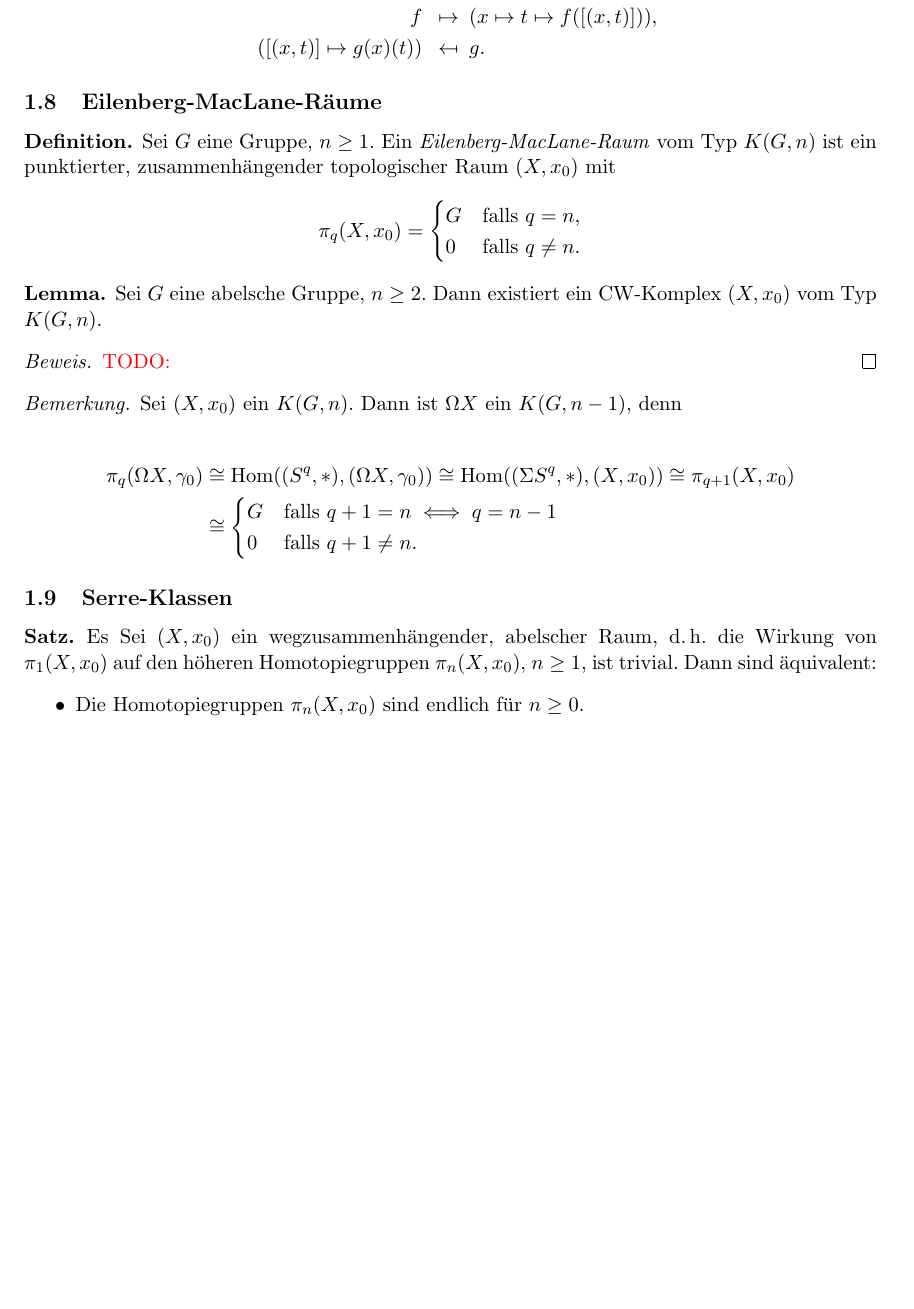
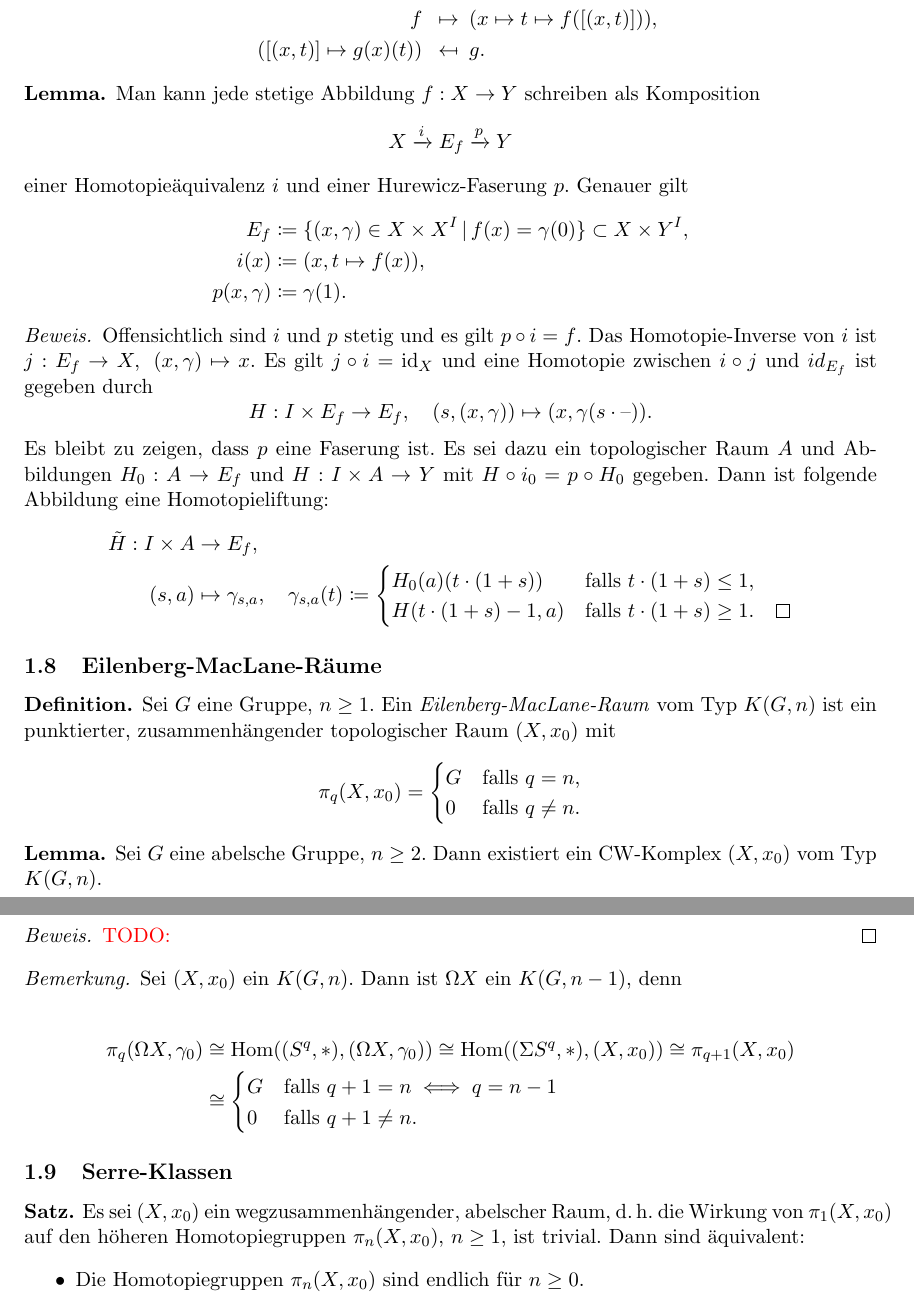
Before and after one commit to timjb/bachelorarbeit, a LaTeX document (spektralsequenzen_serre.tex): part of page 12 of 13 before the commit and two parts of pages 12 and 13 of 13 after it, the two joined at a grey line, cut so that both start at the same text, the shorter picture padded with empty space. Compiled offline with pdfLaTeX.

Commit message:
Faktorisierung einer Abbildung in Homotopieäquivalenz und Faserung

```diff
--- a/spektralsequenzen_serre.tex
+++ b/spektralsequenzen_serre.tex
@@ -811,6 +811,42 @@ Die Faserung $p : PX \to X$ wird \emph{Pfadfaserung} genannt.
   \end{alignat*}
 \end{bem}
 
+\begin{lem}
+  Man kann jede stetige Abbildung $f : X \to Y$ schreiben als Komposition
+  \[ X \xrightarrow{i} E_f \xrightarrow{p} Y \]
+  einer Homotopieäquivalenz $i$ und einer Hurewicz-Faserung $p$.
+  Genauer gilt
+  \begin{align*}
+    E_f & \coloneqq \Set{(x, \gamma) \in X \times X^\I}{f(x) = \gamma(0)} \subset X \times Y^\I, \\
+    i(x) & \coloneqq (x, t \mapsto f(x)), \\
+    p(x, \gamma) & \coloneqq \gamma(1).
+  \end{align*}
+\end{lem}
+
+% Notation wie in https://en.wikipedia.org/wiki/Homotopy_fiber
+\begin{proof}
+  Offensichtlich sind $i$ und $p$ stetig und es gilt $p \circ i = f$.
+  Das Homotopie-Inverse von $i$ ist $j : E_f \to X, \enspace (x, \gamma) \mapsto x$.
+  Es gilt $j \circ i = \id_X$ und eine Homotopie zwischen $i \circ j$ und $id_{E_f}$ ist gegeben durch
+  \[
+    H : \I \times E_f \to E_f, \quad
+    (s, (x, \gamma)) \mapsto (x, \gamma(s \cdot \blank)).
+  \]
+  Es bleibt zu zeigen, dass $p$ eine Faserung ist.
+  Es sei dazu ein topologischer Raum $A$ und Abbildungen $H_0 : A \to E_f$ und $H : \I \times A \to Y$ mit $H \circ i_0 = p \circ H_0$ gegeben.
+  Dann ist folgende Abbildung eine Homotopieliftung:
+  \begin{align*}
+    \tilde{H} : \I \times A & \to E_f, \\
+    (s, a) & \mapsto \gamma_{s, a}, \quad
+    \gamma_{s, a}(t) \coloneqq \begin{cases}
+      H_0(a)(t \cdot (1+s)) & \text{falls $t \cdot (1+s) \leq 1$,} \\
+      H(t \cdot (1+s) - 1, a) & \text{falls $t \cdot (1+s) \geq 1$.}
+      \qedhere
+    \end{cases}
+  \end{align*}
+\end{proof}
+% TODO: Die Homotopieliftung ist zweimal genau gleich als Abbildung. Kann man die Pfadfaserung als Spezialfall vom Lemma sehen und sich das einmal sparen?
+
 \subsection{Eilenberg-MacLane-Räume}
 
 \begin{defn}
@@ -854,7 +890,7 @@ Die Faserung $p : PX \to X$ wird \emph{Pfadfaserung} genannt.
 
 % hatcher, 1.7
 \begin{satz}
-  Es Sei $(X, x_0)$ ein wegzusammenhängender, abelscher Raum, \dh{} die Wirkung von $\pi_1(X, x_0)$ auf den höheren Homotopiegruppen $\pi_n(X, x_0)$, $n \geq 1$, ist trivial.
+  Es sei $(X, x_0)$ ein wegzusammenhängender, abelscher Raum, \dh{} die Wirkung von $\pi_1(X, x_0)$ auf den höheren Homotopiegruppen $\pi_n(X, x_0)$, $n \geq 1$, ist trivial.
   Dann sind äquivalent:
   \begin{itemize}
     \item Die Homotopiegruppen $\pi_n(X, x_0)$ sind endlich für $n \geq 0$.
```
Also changed, not shown: spektralsequenzen_serre.pdf.
